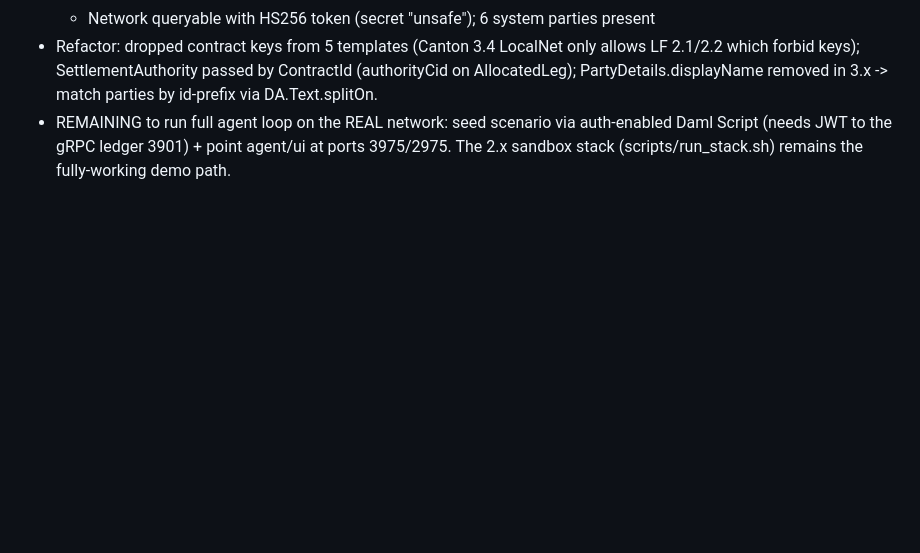
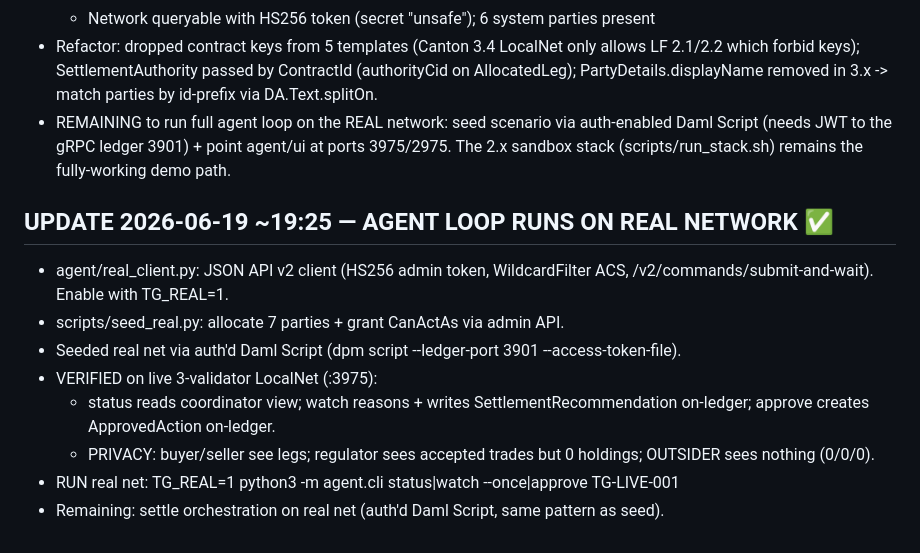
Before and after one commit to ss251/tradeguard-canton, a Markdown page: STATUS.md, the part around the change. GitHub-like rendering; blank space fills up the shorter version.

Commit message:
STATUS: agent loop on real network milestone

```diff
--- a/STATUS.md
+++ b/STATUS.md
@@ -71,3 +71,16 @@ open http://localhost:8080
 - REMAINING to run full agent loop on the REAL network: seed scenario via auth-enabled Daml
   Script (needs JWT to the gRPC ledger 3901) + point agent/ui at ports 3975/2975. The 2.x
   sandbox stack (scripts/run_stack.sh) remains the fully-working demo path.
+
+## UPDATE 2026-06-19 ~19:25 — AGENT LOOP RUNS ON REAL NETWORK ✅
+- agent/real_client.py: JSON API v2 client (HS256 admin token, WildcardFilter ACS,
+  /v2/commands/submit-and-wait). Enable with TG_REAL=1.
+- scripts/seed_real.py: allocate 7 parties + grant CanActAs via admin API.
+- Seeded real net via auth'd Daml Script (dpm script --ledger-port 3901 --access-token-file).
+- VERIFIED on live 3-validator LocalNet (:3975):
+  * status reads coordinator view; watch reasons + writes SettlementRecommendation on-ledger;
+    approve creates ApprovedAction on-ledger.
+  * PRIVACY: buyer/seller see legs; regulator sees accepted trades but 0 holdings;
+    OUTSIDER sees nothing (0/0/0).
+- RUN real net: TG_REAL=1 python3 -m agent.cli status|watch --once|approve TG-LIVE-001
+- Remaining: settle orchestration on real net (auth'd Daml Script, same pattern as seed).
```
